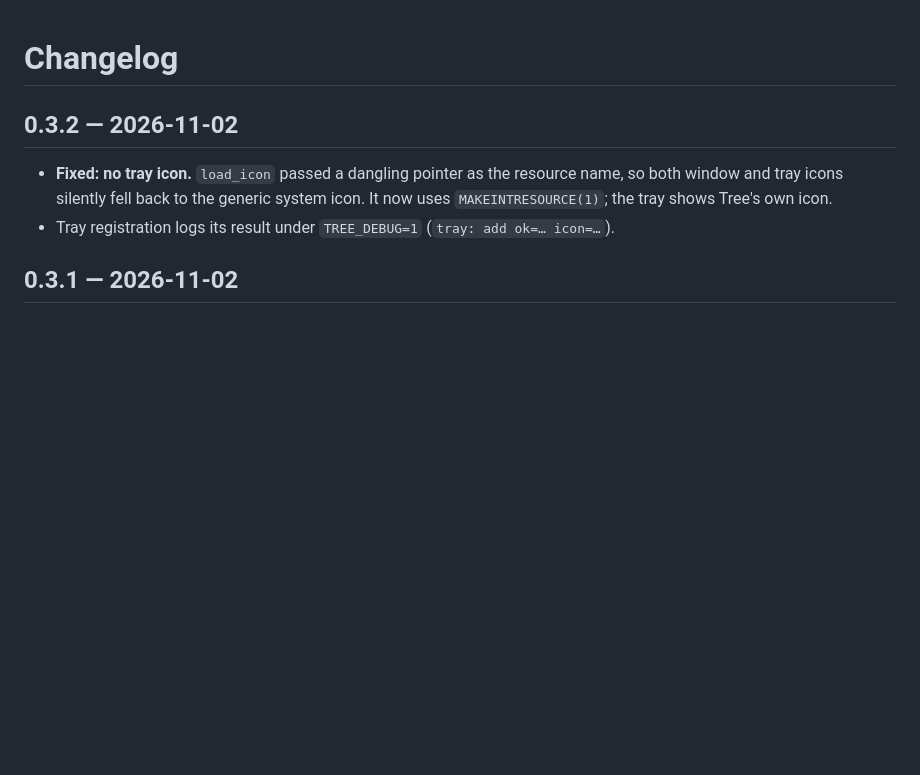
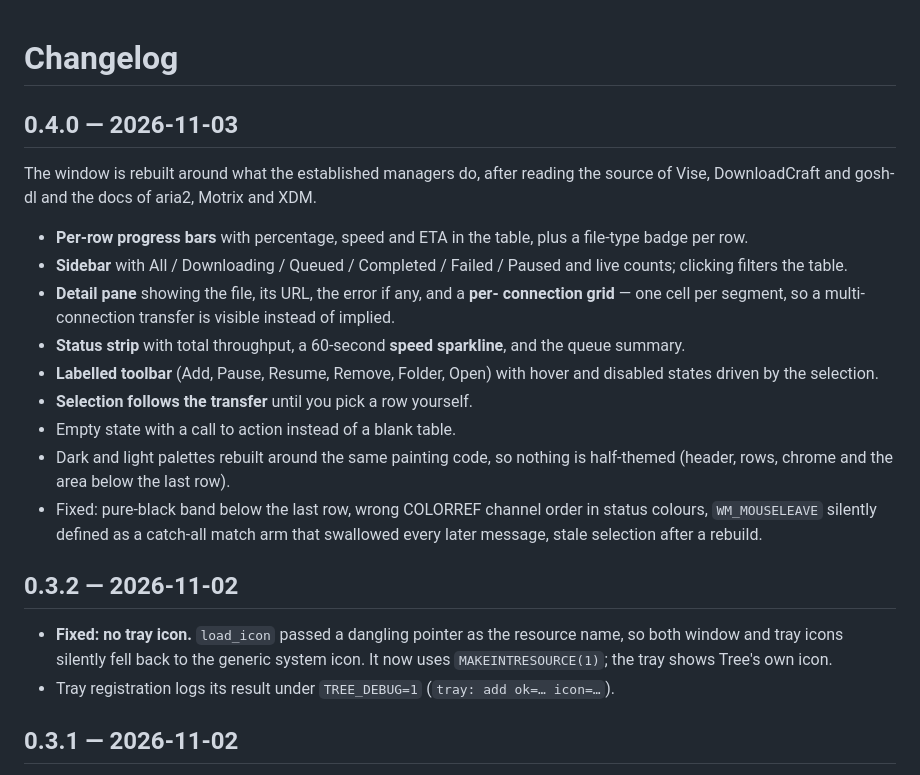
Before and after one commit to fevnem/tree, a Markdown page: CHANGELOG.md, the part around the change. GitHub-like rendering; blank space fills up the shorter version.

```diff
--- a/CHANGELOG.md
+++ b/CHANGELOG.md
@@ -1,4 +1,28 @@
 # Changelog
+
+## 0.4.0 — 2026-11-03
+
+The window is rebuilt around what the established managers do, after reading the
+source of Vise, DownloadCraft and gosh-dl and the docs of aria2, Motrix and XDM.
+
+* **Per-row progress bars** with percentage, speed and ETA in the table, plus a
+  file-type badge per row.
+* **Sidebar** with All / Downloading / Queued / Completed / Failed / Paused and
+  live counts; clicking filters the table.
+* **Detail pane** showing the file, its URL, the error if any, and a **per-
+  connection grid** — one cell per segment, so a multi-connection transfer is
+  visible instead of implied.
+* **Status strip** with total throughput, a 60-second **speed sparkline**, and
+  the queue summary.
+* **Labelled toolbar** (Add, Pause, Resume, Remove, Folder, Open) with hover and
+  disabled states driven by the selection.
+* **Selection follows the transfer** until you pick a row yourself.
+* Empty state with a call to action instead of a blank table.
+* Dark and light palettes rebuilt around the same painting code, so nothing is
+  half-themed (header, rows, chrome and the area below the last row).
+* Fixed: pure-black band below the last row, wrong COLORREF channel order in
+  status colours, `WM_MOUSELEAVE` silently defined as a catch-all match arm that
+  swallowed every later message, stale selection after a rebuild.
 
 ## 0.3.2 — 2026-11-02
 
```
Also changed, not shown: README.md (+56 -4 lines), docs/screenshot-dark.png (added), docs/screenshot-light.png (added), 4 other files.
